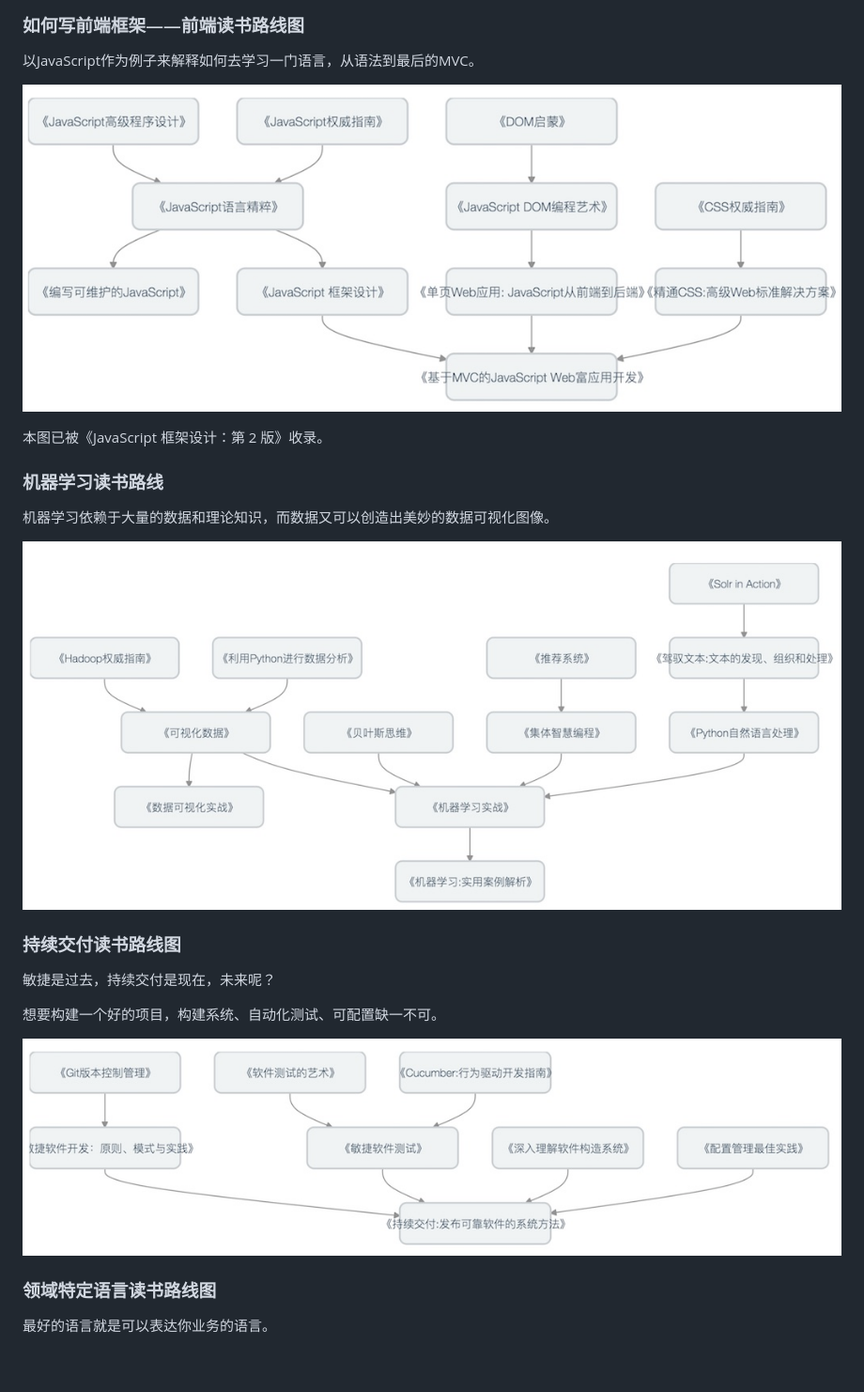
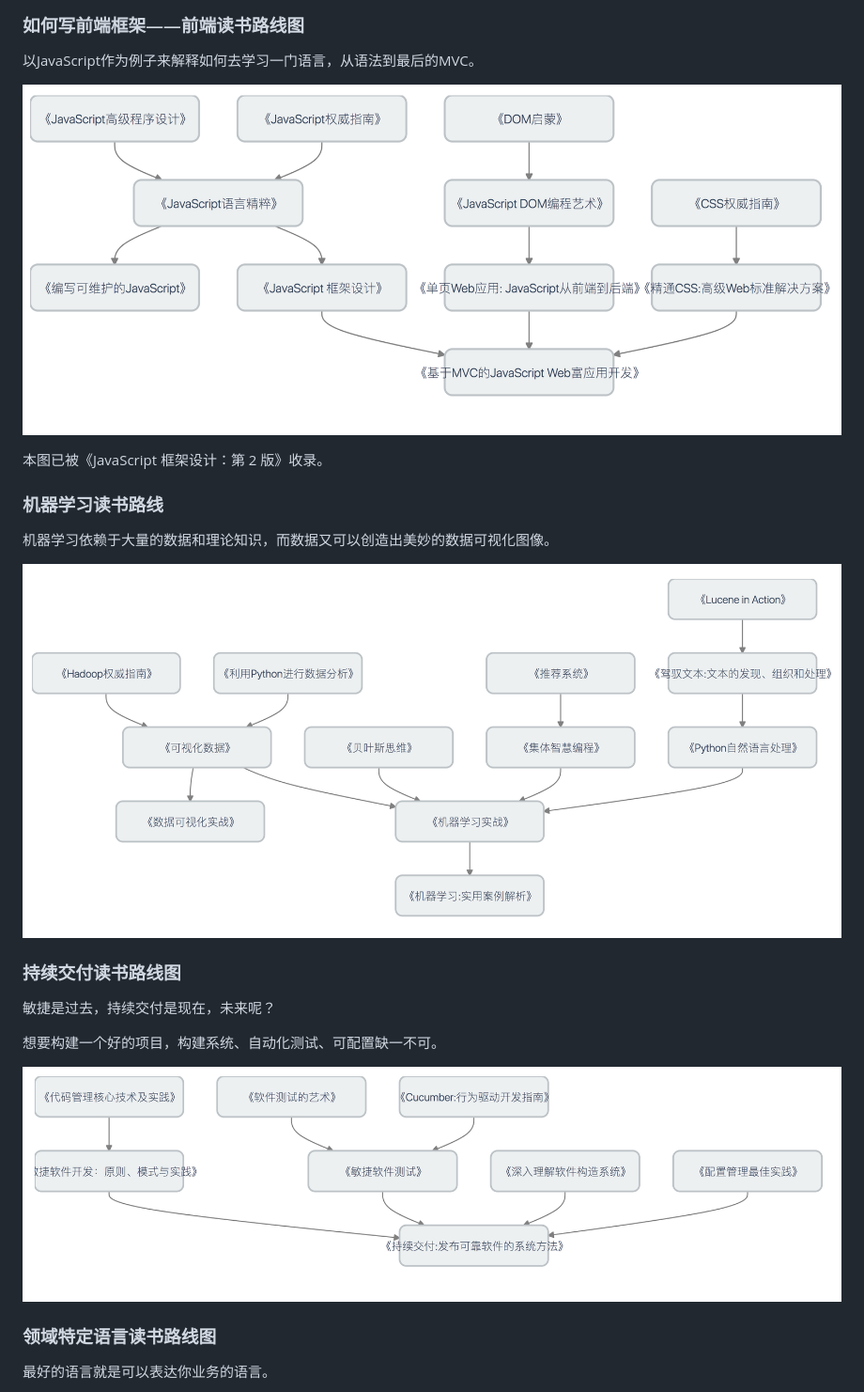
Before and after one commit to phodal/booktree, a Markdown page: README.md, the part around the change printed below. Shown: that part at 94% size. Drawn GitHub-style; pictures changed too: screenshots/cd.png (added), screenshots/frontend.png (added), screenshots/ml.png (added); blank space fills up the shorter version.

```diff
--- a/README.md
+++ b/README.md
@@ -46,7 +46,7 @@ So，通过研究现有技术的一些发展，我们可以预料到一些新的
 
 以JavaScript作为例子来解释如何去学习一门语言，从语法到最后的MVC。
 
-![如何写前端框架——前端读书路线图](screenshots/frontend.jpg)
+![如何写前端框架——前端读书路线图](screenshots/frontend.png)
 
 本图已被《JavaScript 框架设计：第 2 版》收录。
 
@@ -54,7 +54,7 @@ So，通过研究现有技术的一些发展，我们可以预料到一些新的
 
 机器学习依赖于大量的数据和理论知识，而数据又可以创造出美妙的数据可视化图像。
 
-![机器学习读书路线](screenshots/ml.jpg)
+![机器学习读书路线](screenshots/ml.png)
 
 
 ### 持续交付读书路线图
@@ -63,7 +63,7 @@ So，通过研究现有技术的一些发展，我们可以预料到一些新的
 
 想要构建一个好的项目，构建系统、自动化测试、可配置缺一不可。
 
-![持续交付读书路线图](screenshots/cd.jpg)
+![持续交付读书路线图](screenshots/cd.png)
 
 ### 领域特定语言读书路线图
 
```
Also changed, not shown: other parts of README.md (+3 -3 lines), screenshots/arch.png (added), screenshots/code.png (added), screenshots/dsl.png (added), 1 other file.
